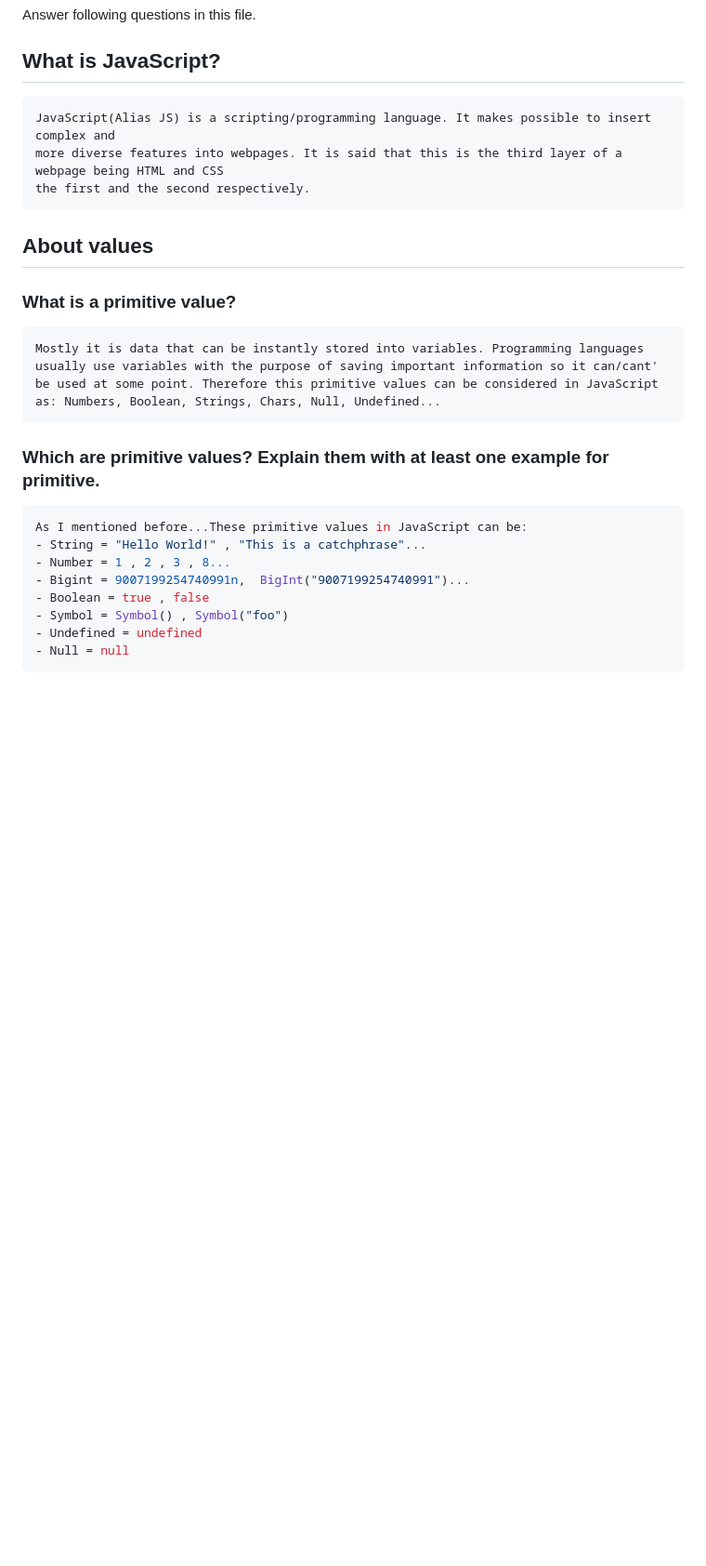
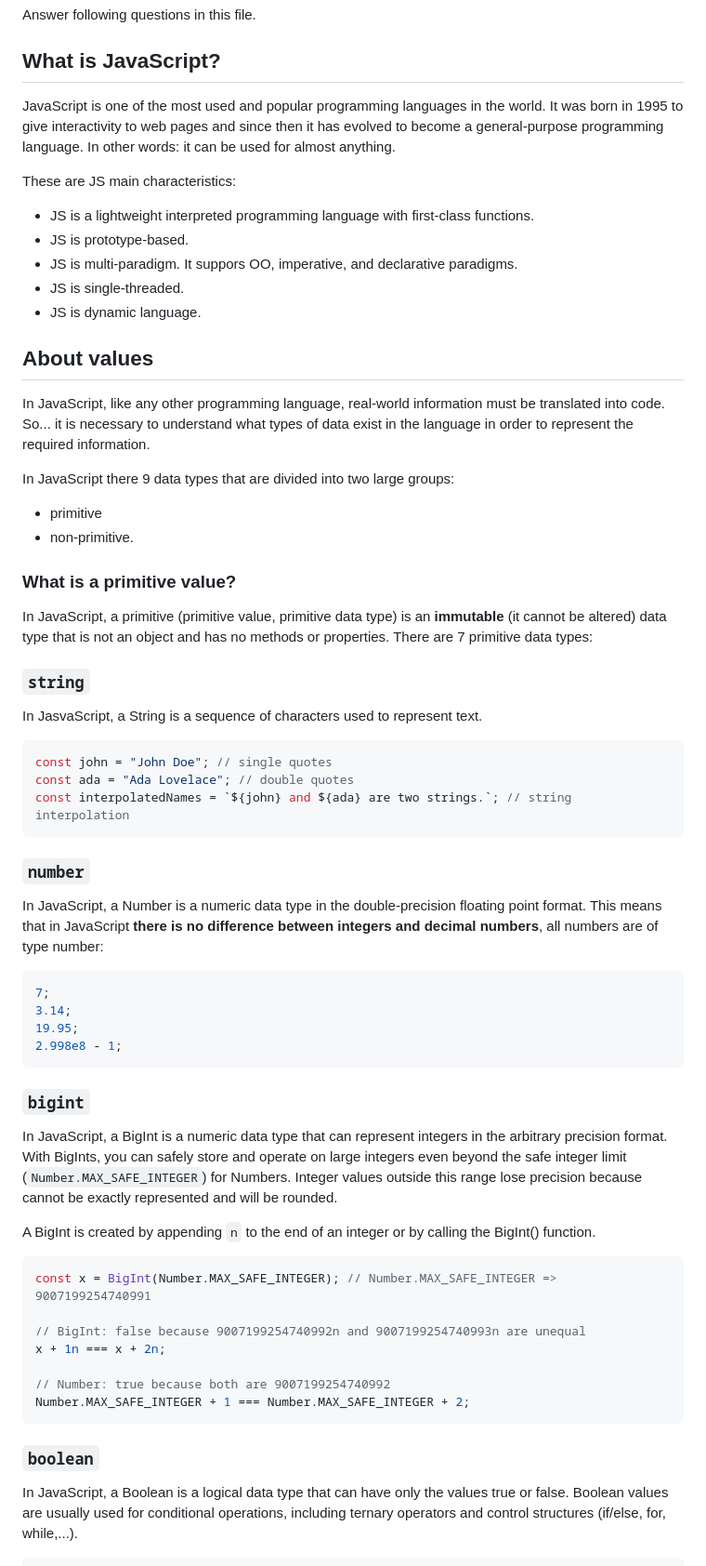
Before and after one commit to Lye-Frozen-Heart/JavaScript-foundations-challenge-1, a Markdown page: CHALLENGE.md, the part around one of its changes. Shown at 93% size. GitHub-like rendering; blank space fills up the shorter version.

````diff
--- a/CHALLENGE.md
+++ b/CHALLENGE.md
@@ -4,28 +11,67 @@ Answer following questions in this file.
 
 ## What is JavaScript?
 
-```
-JavaScript(Alias JS) is a scripting/programming language. It makes possible to insert complex and
-more diverse features into webpages. It is said that this is the third layer of a webpage being HTML and CSS
-the first and the second respectively.
-```
+JavaScript is one of the most used and popular programming languages in the world. It was born in 1995 to give interactivity to web pages and since then it has evolved to become a general-purpose programming language. In other words: it can be used for almost anything.
+
+These are JS main characteristics:
+
+- JS is a lightweight interpreted programming language with first-class functions.
+- JS is prototype-based.
+- JS is multi-paradigm. It suppors OO, imperative, and declarative paradigms.
+- JS is single-threaded.
+- JS is dynamic language.
 
 ## About values
 
+In JavaScript, like any other programming language, real-world information must be translated into code. So... it is necessary to understand what types of data exist in the language in order to represent the required information.
+
+In JavaScript there 9 data types that are divided into two large groups:
+
+- primitive
+- non-primitive.
+
 ### What is a primitive value?
 
-```
-Mostly it is data that can be instantly stored into variables. Programming languages usually use variables with the purpose of saving important information so it can/cant' be used at some point. Therefore this primitive values can be considered in JavaScript as: Numbers, Boolean, Strings, Chars, Null, Undefined...
+In JavaScript, a primitive (primitive value, primitive data type) is an **immutable** (it cannot be altered) data type that is not an object and has no methods or properties. There are 7 primitive data types:
+
+### `string`
+
+In JasvaScript, a String is a sequence of characters used to represent text.
+
+```javascript
+const john = "John Doe"; // single quotes
+const ada = "Ada Lovelace"; // double quotes
+const interpolatedNames = `${john} and ${ada} are two strings.`; // string interpolation
 ```
 
-### Which are primitive values? Explain them with at least one example for primitive.
+### `number`
 
-```js
-As I mentioned before...These primitive values in JavaScript can be:
-- String = "Hello World!" , "This is a catchphrase"...
-- Number = 1 , 2 , 3 , 8...
-- Bigint = 9007199254740991n,  BigInt("9007199254740991")...
-- Boolean = true , false
-- Symbol = Symbol() , Symbol("foo")
-- Undefined = undefined
-- Null = null
+In JavaScript, a Number is a numeric data type in the double-precision floating point format. This means that in JavaScript **there is no difference between integers and decimal numbers**, all numbers are of type number:
+
+```javascript
+7;
+3.14;
+19.95;
+2.998e8 - 1;
+```
+
+### `bigint`
+
+In JavaScript, a BigInt is a numeric data type that can represent integers in the arbitrary precision format. With BigInts, you can safely store and operate on large integers even beyond the safe integer limit (`Number.MAX_SAFE_INTEGER`) for Numbers. Integer values outside this range lose precision because cannot be exactly represented and will be rounded.
+
+A BigInt is created by appending `n` to the end of an integer or by calling the BigInt() function.
+
+```javascript
+const x = BigInt(Number.MAX_SAFE_INTEGER); // Number.MAX_SAFE_INTEGER => 9007199254740991
+
+// BigInt: false because 9007199254740992n and 9007199254740993n are unequal
+x + 1n === x + 2n;
+
+// Number: true because both are 9007199254740992
+Number.MAX_SAFE_INTEGER + 1 === Number.MAX_SAFE_INTEGER + 2;
+```
+
+### `boolean`
+
+In JavaScript, a Boolean is a logical data type that can have only the values true or false. Boolean values are usually used for conditional operations, including ternary operators and control structures (if/else, for, while,...).
+
````
Also changed, not shown: other parts of CHALLENGE.md (+265 -65 lines).
